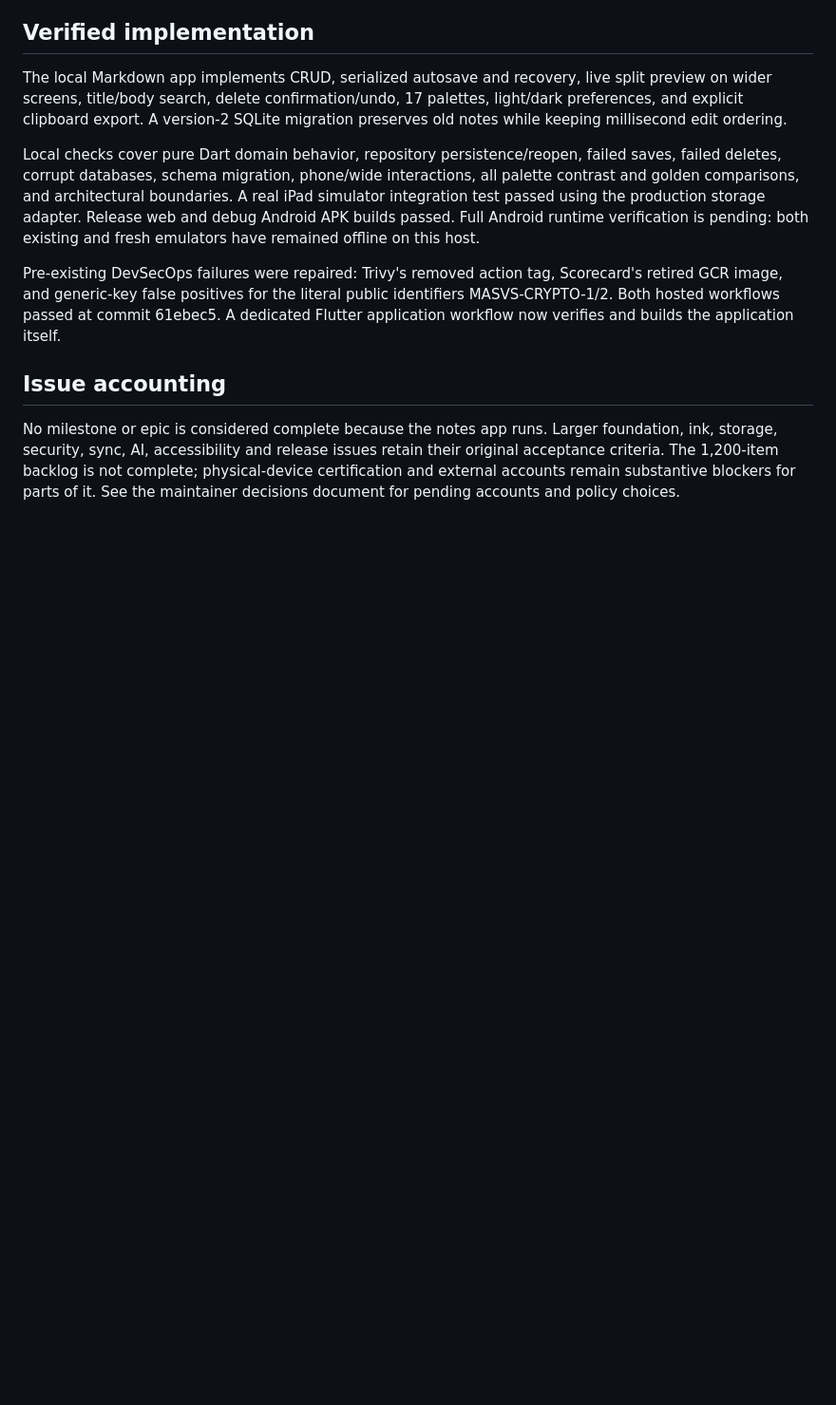
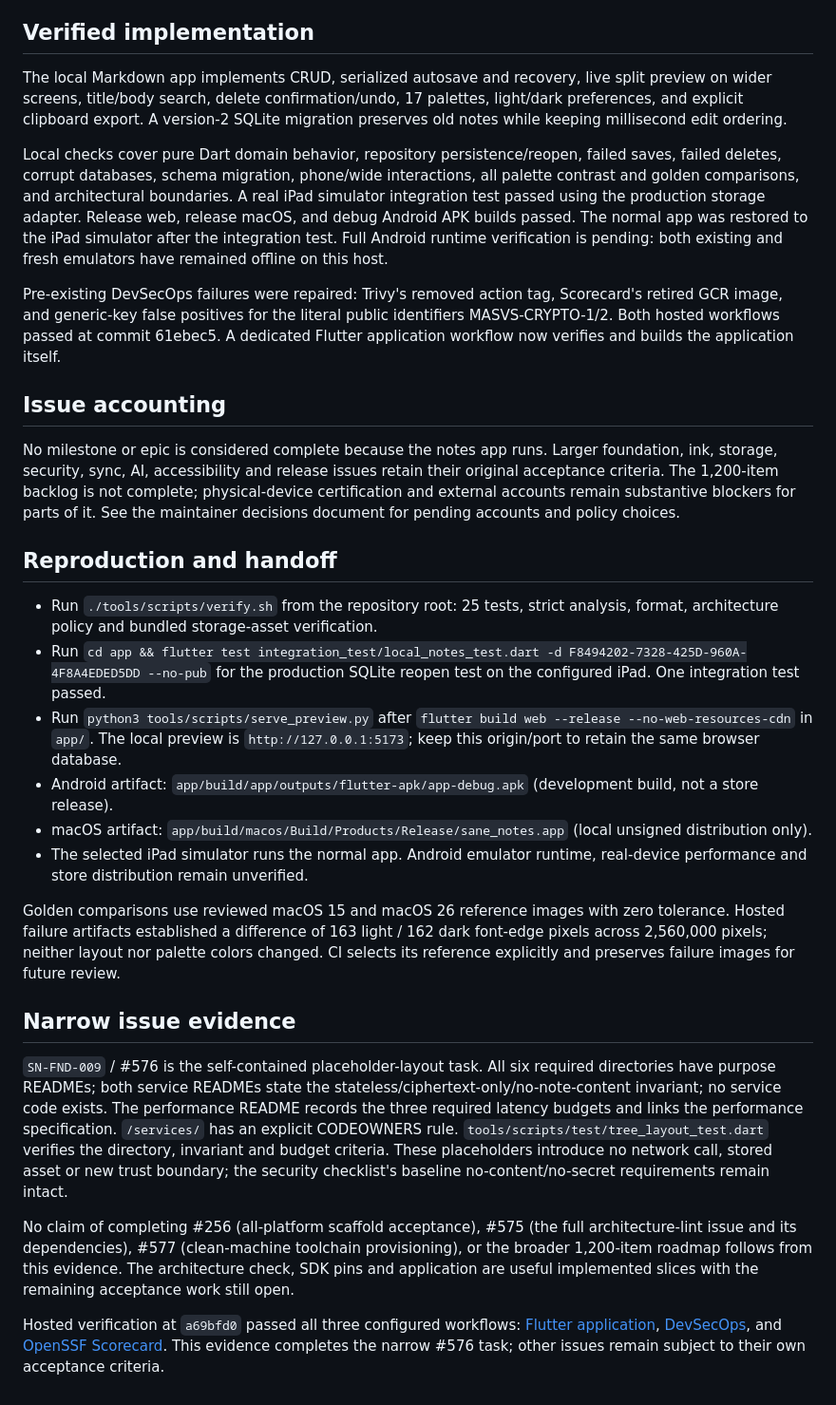
Before and after one commit to swiftsaneai/sanenotes, a Markdown page: docs/implementation/session-review.md, the part around the change. Shown at 95% size. Drawn GitHub-style; blank space fills up the shorter version.

Commit message:
docs(foundation): record verified scaffold evidence (SN-FND-009)
Closes #576

```diff
--- a/docs/implementation/session-review.md
+++ b/docs/implementation/session-review.md
@@ -20,10 +20,29 @@ Physical latency/battery certification, Apple/Google signing and store accounts,
 
 The local Markdown app implements CRUD, serialized autosave and recovery, live split preview on wider screens, title/body search, delete confirmation/undo, 17 palettes, light/dark preferences, and explicit clipboard export. A version-2 SQLite migration preserves old notes while keeping millisecond edit ordering.
 
-Local checks cover pure Dart domain behavior, repository persistence/reopen, failed saves, failed deletes, corrupt databases, schema migration, phone/wide interactions, all palette contrast and golden comparisons, and architectural boundaries. A real iPad simulator integration test passed using the production storage adapter. Release web and debug Android APK builds passed. Full Android runtime verification is pending: both existing and fresh emulators have remained offline on this host.
+Local checks cover pure Dart domain behavior, repository persistence/reopen, failed saves, failed deletes, corrupt databases, schema migration, phone/wide interactions, all palette contrast and golden comparisons, and architectural boundaries. A real iPad simulator integration test passed using the production storage adapter. Release web, release macOS, and debug Android APK builds passed. The normal app was restored to the iPad simulator after the integration test. Full Android runtime verification is pending: both existing and fresh emulators have remained offline on this host.
 
 Pre-existing DevSecOps failures were repaired: Trivy's removed action tag, Scorecard's retired GCR image, and generic-key false positives for the literal public identifiers MASVS-CRYPTO-1/2. Both hosted workflows passed at commit 61ebec5. A dedicated Flutter application workflow now verifies and builds the application itself.
 
 ## Issue accounting
 
 No milestone or epic is considered complete because the notes app runs. Larger foundation, ink, storage, security, sync, AI, accessibility and release issues retain their original acceptance criteria. The 1,200-item backlog is not complete; physical-device certification and external accounts remain substantive blockers for parts of it. See the maintainer decisions document for pending accounts and policy choices.
+
+## Reproduction and handoff
+
+- Run `./tools/scripts/verify.sh` from the repository root: 25 tests, strict analysis, format, architecture policy and bundled storage-asset verification.
+- Run `cd app && flutter test integration_test/local_notes_test.dart -d F8494202-7328-425D-960A-4F8A4EDED5DD --no-pub` for the production SQLite reopen test on the configured iPad. One integration test passed.
+- Run `python3 tools/scripts/serve_preview.py` after `flutter build web --release --no-web-resources-cdn` in `app/`. The local preview is `http://127.0.0.1:5173`; keep this origin/port to retain the same browser database.
+- Android artifact: `app/build/app/outputs/flutter-apk/app-debug.apk` (development build, not a store release).
+- macOS artifact: `app/build/macos/Build/Products/Release/sane_notes.app` (local unsigned distribution only).
+- The selected iPad simulator runs the normal app. Android emulator runtime, real-device performance and store distribution remain unverified.
+
+Golden comparisons use reviewed macOS 15 and macOS 26 reference images with zero tolerance. Hosted failure artifacts established a difference of 163 light / 162 dark font-edge pixels across 2,560,000 pixels; neither layout nor palette colors changed. CI selects its reference explicitly and preserves failure images for future review.
+
+## Narrow issue evidence
+
+`SN-FND-009` / #576 is the self-contained placeholder-layout task. All six required directories have purpose READMEs; both service READMEs state the stateless/ciphertext-only/no-note-content invariant; no service code exists. The performance README records the three required latency budgets and links the performance specification. `/services/` has an explicit CODEOWNERS rule. `tools/scripts/test/tree_layout_test.dart` verifies the directory, invariant and budget criteria. These placeholders introduce no network call, stored asset or new trust boundary; the security checklist's baseline no-content/no-secret requirements remain intact.
+
+No claim of completing #256 (all-platform scaffold acceptance), #575 (the full architecture-lint issue and its dependencies), #577 (clean-machine toolchain provisioning), or the broader 1,200-item roadmap follows from this evidence. The architecture check, SDK pins and application are useful implemented slices with the remaining acceptance work still open.
+
+Hosted verification at `a69bfd0` passed all three configured workflows: [Flutter application](https://github.com/swiftsaneai/sanenotes/actions/runs/34754332067), [DevSecOps](https://github.com/swiftsaneai/sanenotes/actions/runs/34754332056), and [OpenSSF Scorecard](https://github.com/swiftsaneai/sanenotes/actions/runs/34754332060). This evidence completes the narrow #576 task; other issues remain subject to their own acceptance criteria.
```
